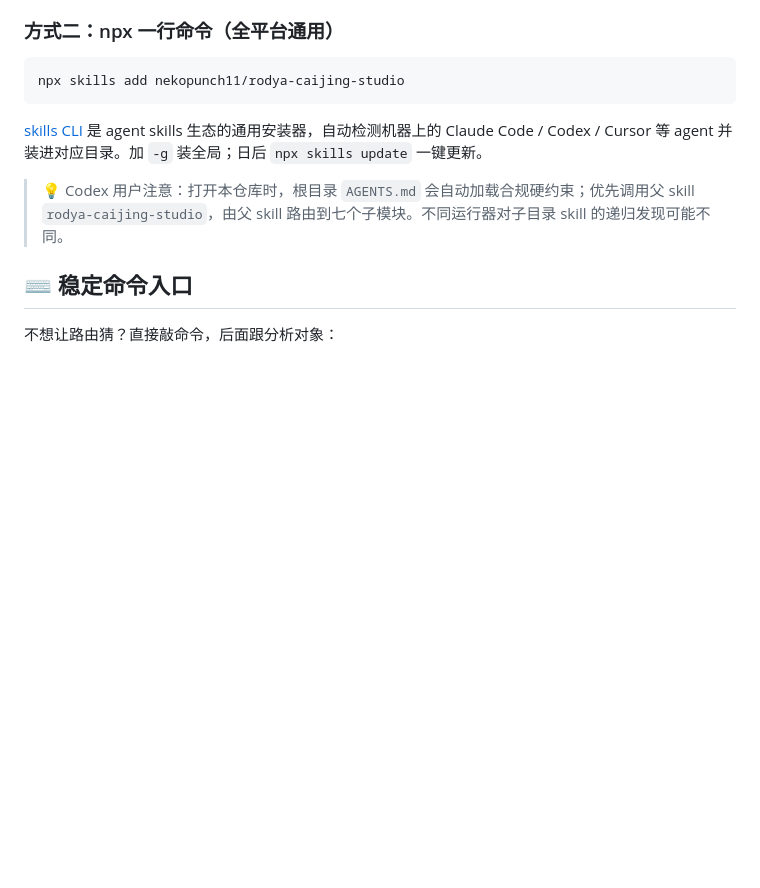
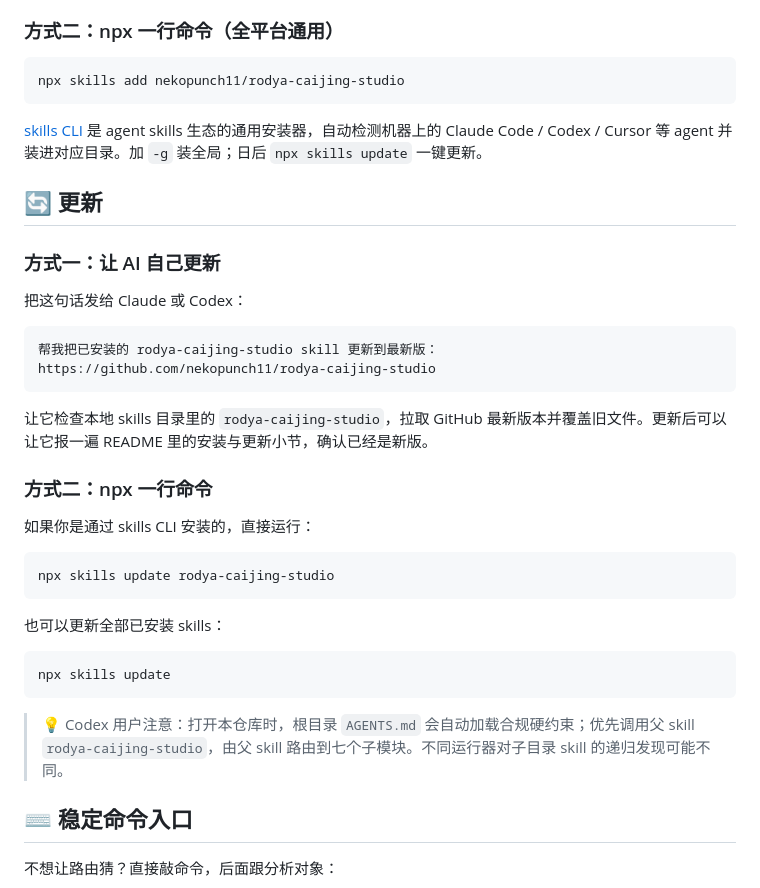
Before and after one commit to nekopunch11/rodya-caijing-studio, a Markdown page: README.md, the part around the change. GitHub-like rendering; blank space fills up the shorter version.

Commit message:
补充 skill 更新说明

````diff
--- a/README.md
+++ b/README.md
@@ -123,6 +123,33 @@ npx skills add nekopunch11/rodya-caijing-studio
 
 [skills CLI](https://github.com/vercel-labs/skills) 是 agent skills 生态的通用安装器，自动检测机器上的 Claude Code / Codex / Cursor 等 agent 并装进对应目录。加 `-g` 装全局；日后 `npx skills update` 一键更新。
 
+## 🔄 更新
+
+### 方式一：让 AI 自己更新
+
+把这句话发给 Claude 或 Codex：
+
+```
+帮我把已安装的 rodya-caijing-studio skill 更新到最新版：
+https://github.com/nekopunch11/rodya-caijing-studio
+```
+
+让它检查本地 skills 目录里的 `rodya-caijing-studio`，拉取 GitHub 最新版本并覆盖旧文件。更新后可以让它报一遍 README 里的安装与更新小节，确认已经是新版。
+
+### 方式二：npx 一行命令
+
+如果你是通过 skills CLI 安装的，直接运行：
+
+```bash
+npx skills update rodya-caijing-studio
+```
+
+也可以更新全部已安装 skills：
+
+```bash
+npx skills update
+```
+
 > 💡 Codex 用户注意：打开本仓库时，根目录 `AGENTS.md` 会自动加载合规硬约束；优先调用父 skill `rodya-caijing-studio`，由父 skill 路由到七个子模块。不同运行器对子目录 skill 的递归发现可能不同。
 
 ## ⌨️ 稳定命令入口
````
